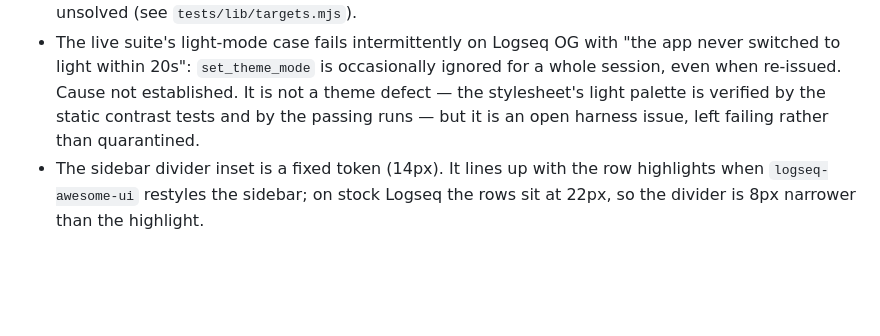
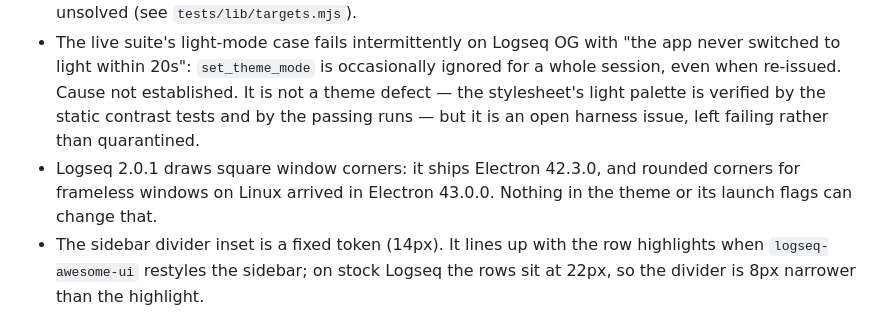
Before and after one commit to CR0CKER/adwaita-for-logseq, a Markdown page: CHANGELOG.md, the part around the change. GitHub-like rendering; blank space fills up the shorter version.

```diff
--- a/CHANGELOG.md
+++ b/CHANGELOG.md
@@ -78,6 +78,9 @@ All notable changes to this project are documented here, in
   is not a theme defect — the stylesheet's light palette is verified by the
   static contrast tests and by the passing runs — but it is an open harness
   issue, left failing rather than quarantined.
+- Logseq 2.0.1 draws square window corners: it ships Electron 42.3.0, and
+  rounded corners for frameless windows on Linux arrived in Electron 43.0.0.
+  Nothing in the theme or its launch flags can change that.
 - The sidebar divider inset is a fixed token (14px). It lines up with the row
   highlights when `logseq-awesome-ui` restyles the sidebar; on stock Logseq the
   rows sit at 22px, so the divider is 8px narrower than the highlight.
```
Also changed, not shown: README.md (+8 -2 lines).
